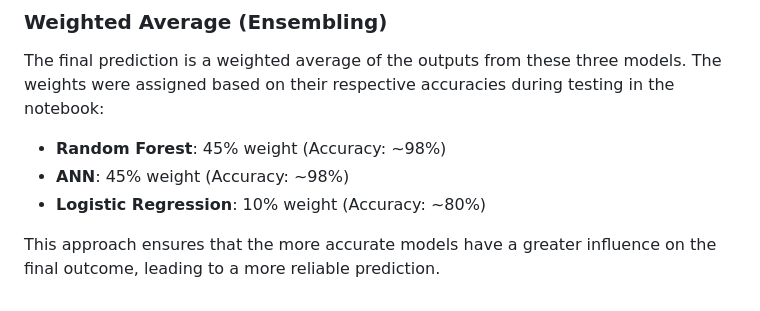
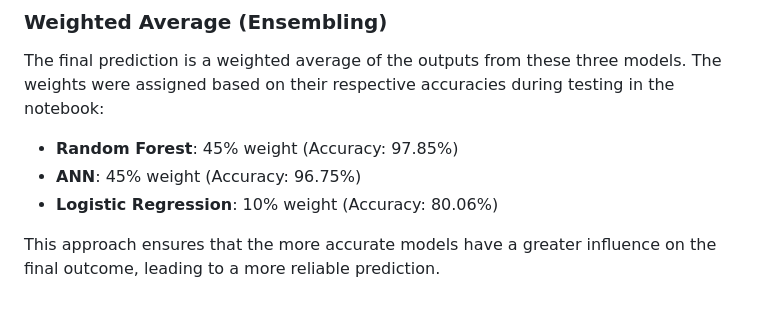
Before and after one commit to sivarao1771/IPL-win-percentage-predictor, a Markdown page: README.md, the part around the change. Drawn GitHub-style.

```diff
--- a/README.md
+++ b/README.md
@@ -92,8 +92,8 @@ The core of this application is the ensemble of three machine learning models tr
 
 The final prediction is a weighted average of the outputs from these three models. The weights were assigned based on their respective accuracies during testing in the notebook:
 
-* **Random Forest**: 45% weight (Accuracy: ~98%)
-* **ANN**: 45% weight (Accuracy: ~98%)
-* **Logistic Regression**: 10% weight (Accuracy: ~80%)
+* **Random Forest**: 45% weight (Accuracy: 97.85%)
+* **ANN**: 45% weight (Accuracy: 96.75%)
+* **Logistic Regression**: 10% weight (Accuracy: 80.06%)
 
 This approach ensures that the more accurate models have a greater influence on the final outcome, leading to a more reliable prediction.
```
